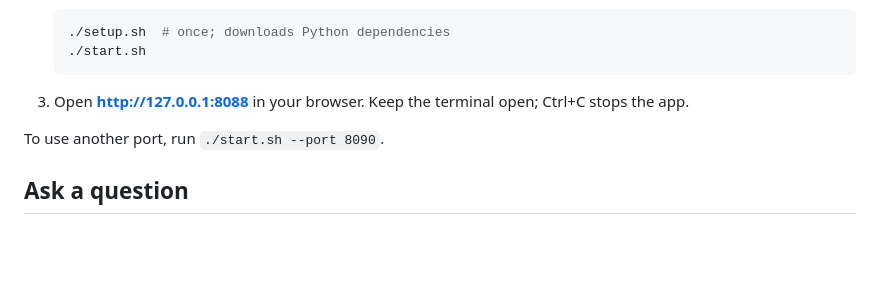
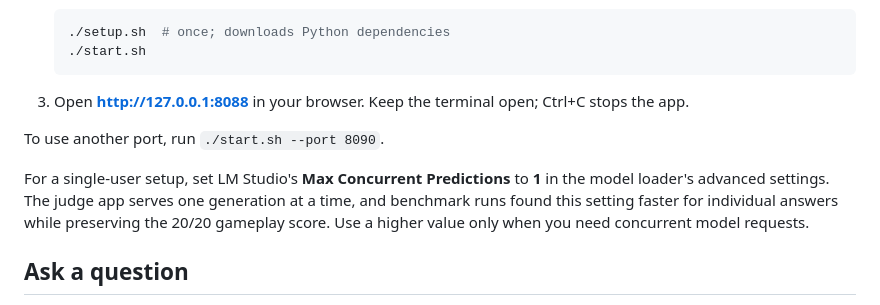
Before and after one commit to D-Couch/Priority, a Markdown page: README.md, the part around the change. Rendered like a GitHub page; blank space fills up the shorter version.

```diff
--- a/README.md
+++ b/README.md
@@ -15,6 +15,8 @@ A React chat interface backed by Python and your existing LM Studio model. React
 3. Open **http://127.0.0.1:8088** in your browser. Keep the terminal open; Ctrl+C stops the app.
 
 To use another port, run `./start.sh --port 8090`.
+
+For a single-user setup, set LM Studio's **Max Concurrent Predictions** to **1** in the model loader's advanced settings. The judge app serves one generation at a time, and benchmark runs found this setting faster for individual answers while preserving the 20/20 gameplay score. Use a higher value only when you need concurrent model requests.
 
 ## Ask a question
 
```
Also changed, not shown: benchmarks/README.md (+2 -0 lines).
